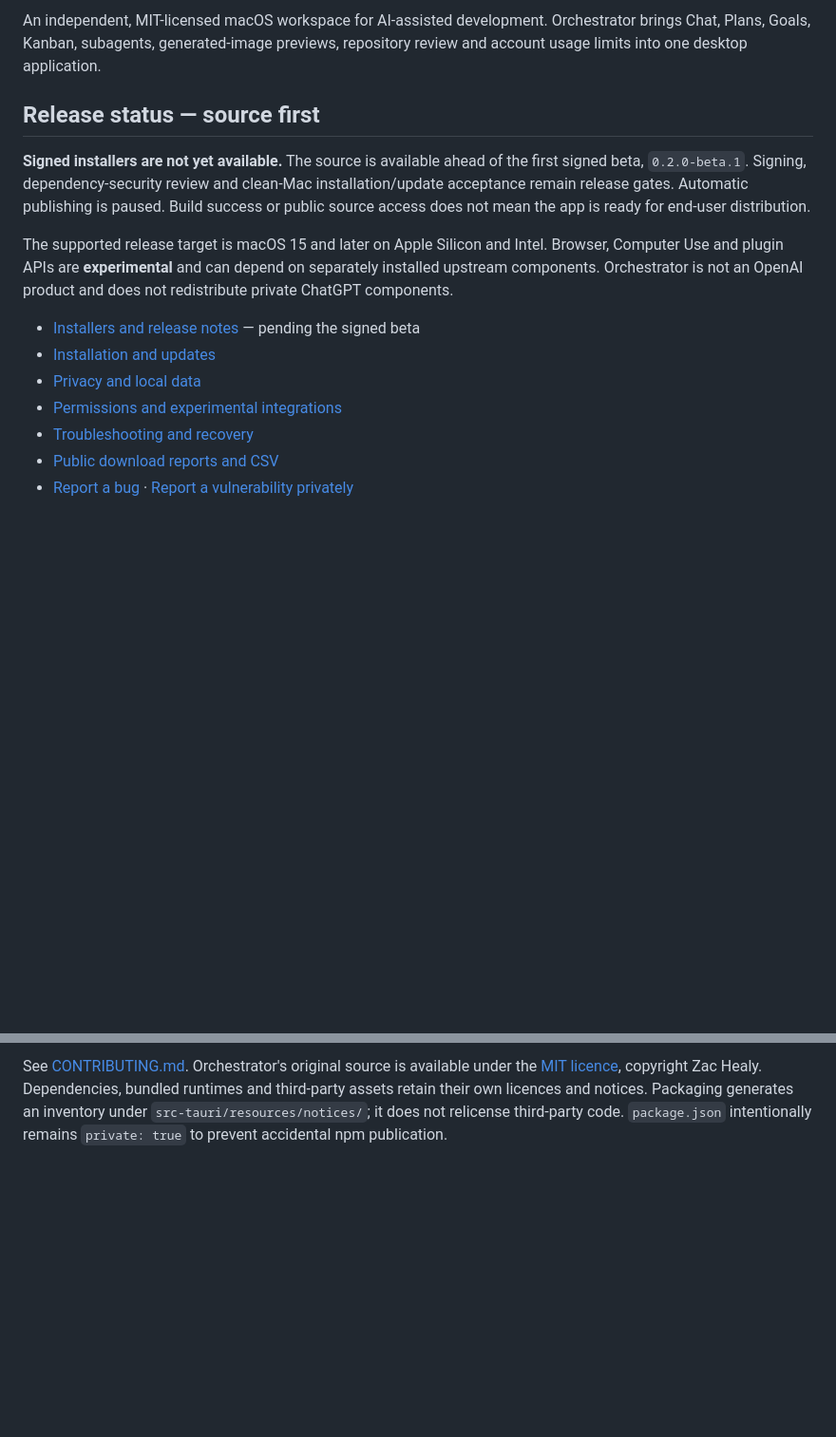
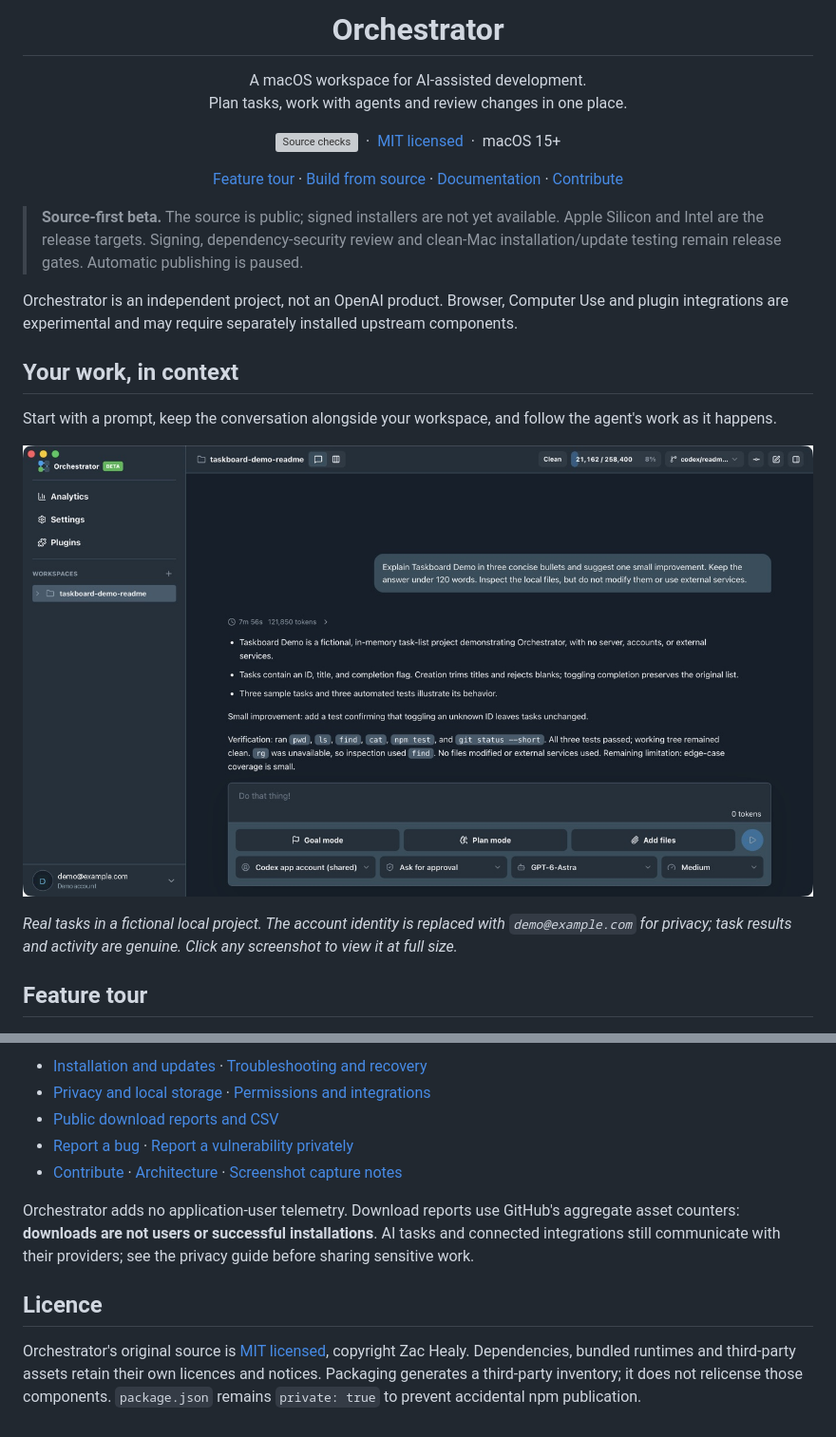
Before and after one commit to zachealy1/orchestrator, a Markdown page: README.md, 2 parts joined by grey strips. Shown at 95% size. Rendered like a GitHub page; pictures changed too: docs/assets/screenshots/chat.png (added); blank space fills up the shorter version; grey boxes are pictures that could not be loaded.

Commit message:
docs: showcase core features with privacy-safe screenshots

```diff
--- a/README.md
+++ b/README.md
@@ -2,16 +4,35 @@
 
-An independent, MIT-licensed macOS workspace for AI-assisted development. Orchestrator brings Chat, Plans, Goals, Kanban, subagents, generated-image previews, repository review and account usage limits into one desktop application.
+<h1 align="center">Orchestrator</h1>
 
-## Release status — source first
+<p align="center">
+  A macOS workspace for AI-assisted development.<br>
+  Plan tasks, work with agents and review changes in one place.
+</p>
 
-**Signed installers are not yet available.** The source is available ahead of the first signed beta, `0.2.0-beta.1`. Signing, dependency-security review and clean-Mac installation/update acceptance remain release gates. Automatic publishing is paused. Build success or public source access does not mean the app is ready for end-user distribution.
+<p align="center">
+  <a href="https://github.com/zachealy1/orchestrator/actions/workflows/ci.yml"><img src="https://github.com/zachealy1/orchestrator/actions/workflows/ci.yml/badge.svg?branch=main" alt="Source checks"></a>
+  &nbsp;·&nbsp; <a href="LICENSE">MIT licensed</a>
+  &nbsp;·&nbsp; macOS 15+
+</p>
 
-The supported release target is macOS 15 and later on Apple Silicon and Intel. Browser, Computer Use and plugin APIs are **experimental** and can depend on separately installed upstream components. Orchestrator is not an OpenAI product and does not redistribute private ChatGPT components.
+<p align="center">
+  <a href="#feature-tour">Feature tour</a> ·
+  <a href="#build-from-source">Build from source</a> ·
+  <a href="#documentation-and-support">Documentation</a> ·
+  <a href="CONTRIBUTING.md">Contribute</a>
+</p>
 
-- [Installers and release notes](https://github.com/zachealy1/orchestrator/releases) — pending the signed beta
-- [Installation and updates](docs/public/INSTALLATION.md)
-- [Privacy and local data](docs/public/PRIVACY.md)
-- [Permissions and experimental integrations](docs/public/INTEGRATIONS.md)
-- [Troubleshooting and recovery](docs/public/RECOVERY.md)
-- [Public download reports and CSV](https://github.com/zachealy1/orchestrator/tree/download-metrics)
-- [Report a bug](https://github.com/zachealy1/orchestrator/issues/new/choose) · [Report a vulnerability privately](SECURITY.md)
+> **Source-first beta.** The source is public; signed installers are not yet available. Apple Silicon and Intel are the release targets. Signing, dependency-security review and clean-Mac installation/update testing remain release gates. Automatic publishing is paused.
+
+Orchestrator is an independent project, not an OpenAI product. Browser, Computer Use and plugin integrations are experimental and may require separately installed upstream components.
+
+## Your work, in context
+
+Start with a prompt, keep the conversation alongside your workspace, and follow the agent's work as it happens.
+
+[![A real Taskboard Demo conversation in Orchestrator, with the agent's response and prompt composer visible.](docs/assets/screenshots/chat.png)](docs/assets/screenshots/chat.png)
+
+*Real tasks in a fictional local project. The account identity is replaced with `demo@example.com` for privacy; task results and activity are genuine. Click any screenshot to view it at full size.*
+
+## Feature tour
+
@@ -56,2 +119,12 @@ Chats and activity are stored locally in SQLite; account profiles and generated
 
-See [CONTRIBUTING.md](CONTRIBUTING.md). Orchestrator's original source is available under the [MIT licence](LICENSE), copyright Zac Healy. Dependencies, bundled runtimes and third-party assets retain their own licences and notices. Packaging generates an inventory under `src-tauri/resources/notices/`; it does not relicense third-party code. `package.json` intentionally remains `private: true` to prevent accidental npm publication.
+- [Installation and updates](docs/public/INSTALLATION.md) · [Troubleshooting and recovery](docs/public/RECOVERY.md)
+- [Privacy and local storage](docs/public/PRIVACY.md) · [Permissions and integrations](docs/public/INTEGRATIONS.md)
+- [Public download reports and CSV](https://github.com/zachealy1/orchestrator/tree/download-metrics)
+- [Report a bug](https://github.com/zachealy1/orchestrator/issues/new/choose) · [Report a vulnerability privately](SECURITY.md)
+- [Contribute](CONTRIBUTING.md) · [Architecture](docs/architecture-decomposition.md) · [Screenshot capture notes](docs/assets/screenshots/README.md)
+
+Orchestrator adds no application-user telemetry. Download reports use GitHub's aggregate asset counters: **downloads are not users or successful installations**. AI tasks and connected integrations still communicate with their providers; see the privacy guide before sharing sensitive work.
+
+## Licence
+
+Orchestrator's original source is [MIT licensed](LICENSE), copyright Zac Healy. Dependencies, bundled runtimes and third-party assets retain their own licences and notices. Packaging generates a third-party inventory; it does not relicense those components. `package.json` remains `private: true` to prevent accidental npm publication.
```
Also changed, not shown: other parts of README.md (+54 -10 lines), docs/assets/screenshots/analytics.png (added), docs/assets/screenshots/change-review.png (added), docs/assets/screenshots/file-contents.png (added), docs/assets/screenshots/kanban.png (added), docs/assets/screenshots/subagents.png (added), 1 other file.
